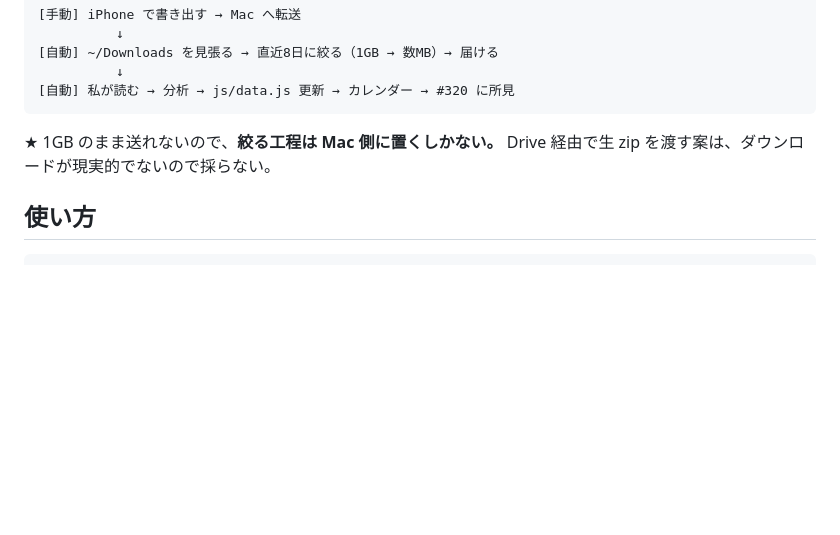
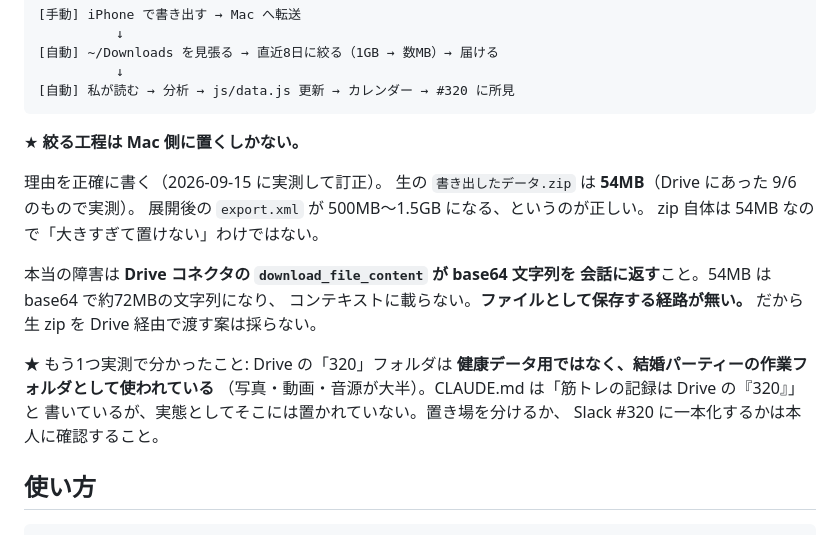
Before and after one commit to 241yusei/marathon-320, a Markdown page: docs/auto-ingest.md, the part around the change. GitHub-like rendering; blank space fills up the shorter version.

Commit message:
生zipのサイズと、Drive経由が使えない本当の理由を訂正
「1GBだから運べない」は不正確だった。実測すると生 zip は 54MB で、
500MB〜1.5GB は展開後の export.xml のほう。
本当の障害は download_file_content が base64 を会話に返すこと。

あわせて、Drive の「320」が実際には結婚パーティーの作業フォルダで、
筋トレ記録の置き場になっていないことを記録した。

Co-Authored-By: Claude Opus 5 <noreply@anthropic.com>
Claude-Session: https://claude.ai/code/session_01P4so4SJVakcp458wYT8B5R

````diff
--- a/docs/auto-ingest.md
+++ b/docs/auto-ingest.md
@@ -21,8 +21,23 @@ Apple がここに API を出していないので、手で押すしかない。
 [自動] 私が読む → 分析 → js/data.js 更新 → カレンダー → #320 に所見
 ```
 
-★ 1GB のまま送れないので、**絞る工程は Mac 側に置くしかない。**
-Drive 経由で生 zip を渡す案は、ダウンロードが現実的でないので採らない。
+★ **絞る工程は Mac 側に置くしかない。**
+
+理由を正確に書く（2026-09-15 に実測して訂正）。
+生の `書き出したデータ.zip` は **54MB**（Drive にあった 9/6 のもので実測）。
+展開後の `export.xml` が 500MB〜1.5GB になる、というのが正しい。
+zip 自体は 54MB なので「大きすぎて置けない」わけではない。
+
+本当の障害は **Drive コネクタの `download_file_content` が base64 文字列を
+会話に返す**こと。54MB は base64 で約72MBの文字列になり、
+コンテキストに載らない。**ファイルとして保存する経路が無い。**
+だから生 zip を Drive 経由で渡す案は採らない。
+
+★ もう1つ実測で分かったこと: Drive の「320」フォルダは
+**健康データ用ではなく、結婚パーティーの作業フォルダとして使われている**
+（写真・動画・音源が大半）。CLAUDE.md は「筋トレの記録は Drive の『320』」と
+書いているが、実態としてそこには置かれていない。置き場を分けるか、
+Slack #320 に一本化するかは本人に確認すること。
 
 ## 使い方
 
````
